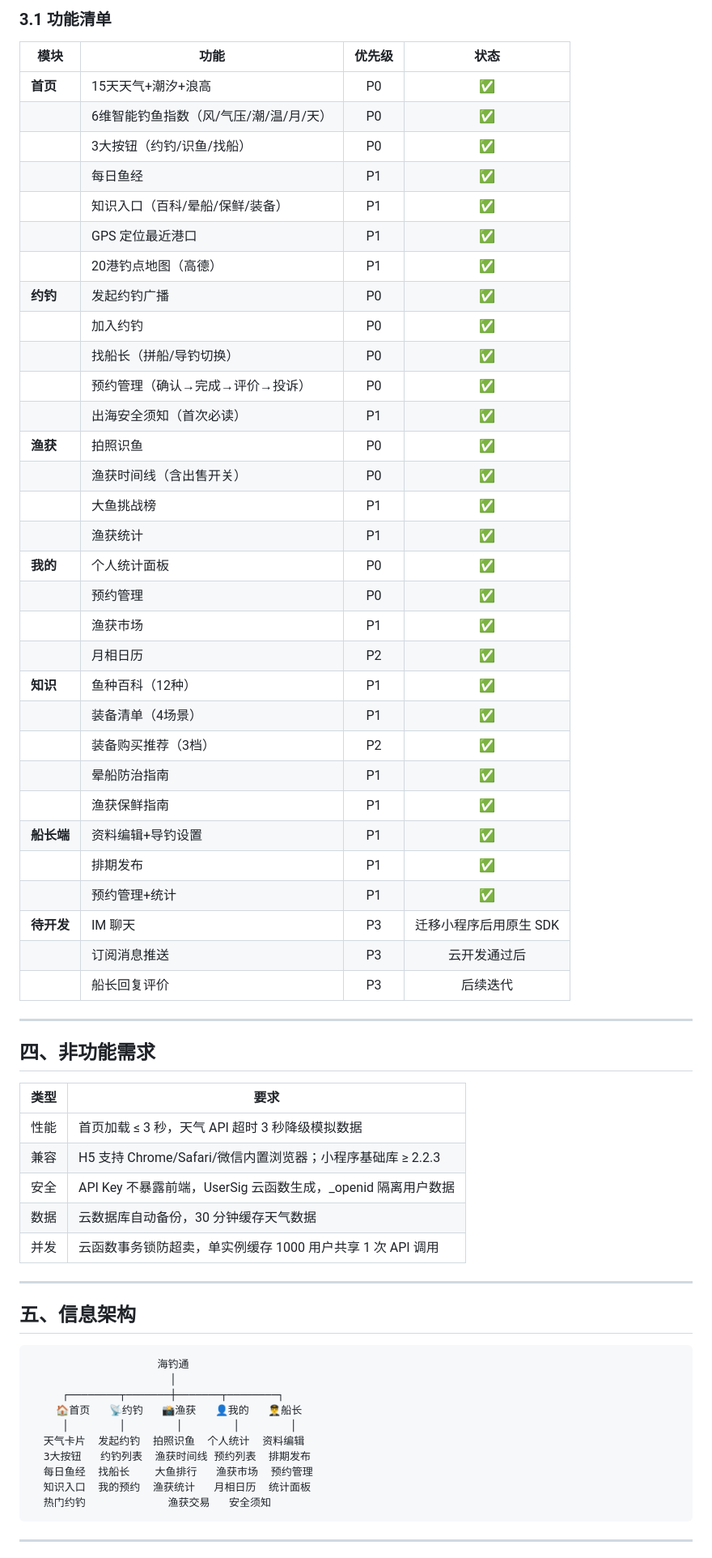
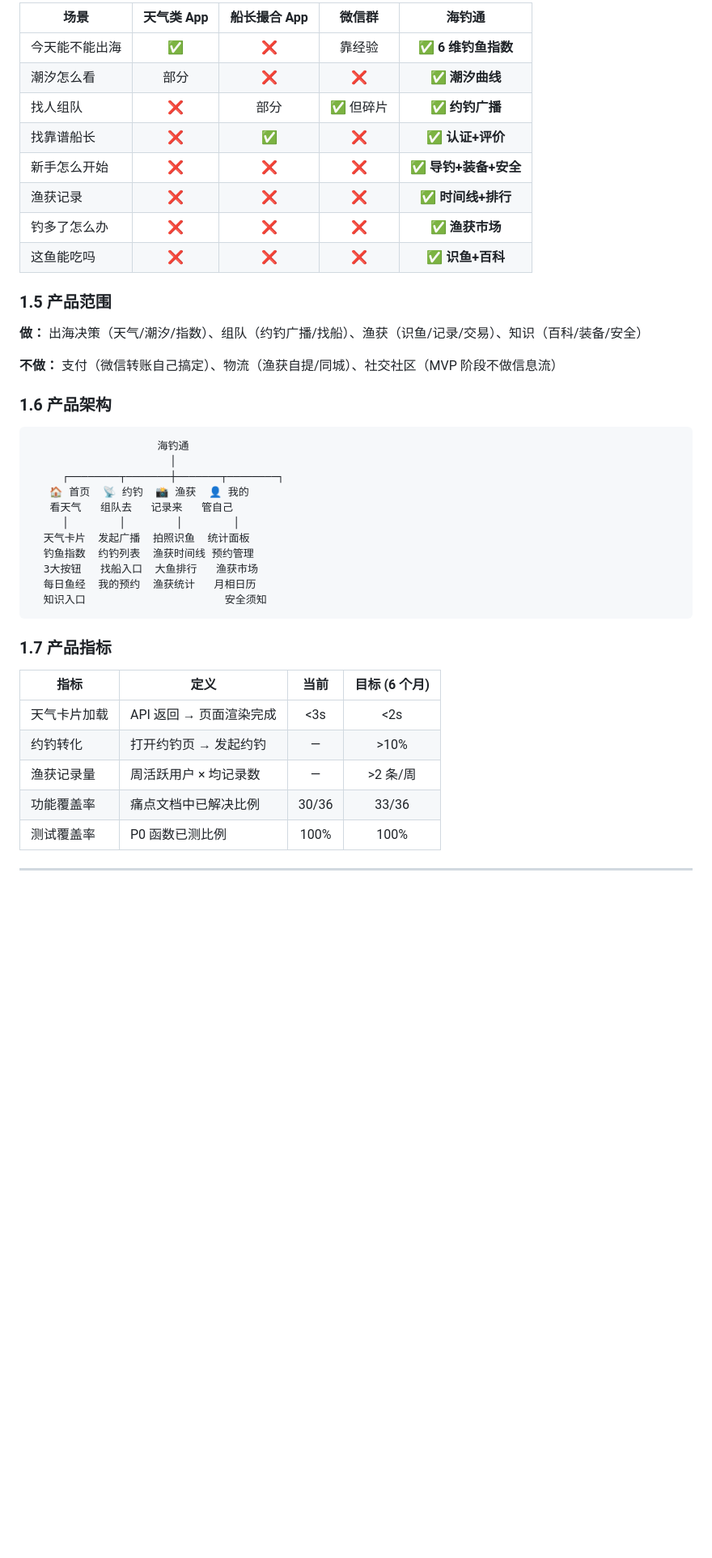
Before and after one commit to ScottWen2024/sea-fishing, a Markdown page: PRD.md, the part around one of its changes. Shown at 81% size. Drawn GitHub-style; blank space fills up the shorter version.

````diff
--- a/PRD.md
+++ b/PRD.md
@@ -60,68 +68,46 @@
 
-### 3.1 功能清单
+| 场景 | 天气类 App | 船长撮合 App | 微信群 | **海钓通** |
+|------|:---:|:---:|:---:|:---:|
+| 今天能不能出海 | ✅ | ❌ | 靠经验 | ✅ **6 维钓鱼指数** |
+| 潮汐怎么看 | 部分 | ❌ | ❌ | ✅ **潮汐曲线** |
+| 找人组队 | ❌ | 部分 | ✅ 但碎片 | ✅ **约钓广播** |
+| 找靠谱船长 | ❌ | ✅ | ❌ | ✅ **认证+评价** |
+| 新手怎么开始 | ❌ | ❌ | ❌ | ✅ **导钓+装备+安全** |
+| 渔获记录 | ❌ | ❌ | ❌ | ✅ **时间线+排行** |
+| 钓多了怎么办 | ❌ | ❌ | ❌ | ✅ **渔获市场** |
+| 这鱼能吃吗 | ❌ | ❌ | ❌ | ✅ **识鱼+百科** |
 
-| 模块 | 功能 | 优先级 | 状态 |
-|------|------|:---:|:---:|
-| **首页** | 15天天气+潮汐+浪高 | P0 | ✅ |
-| | 6维智能钓鱼指数（风/气压/潮/温/月/天） | P0 | ✅ |
-| | 3大按钮（约钓/识鱼/找船） | P0 | ✅ |
-| | 每日鱼经 | P1 | ✅ |
-| | 知识入口（百科/晕船/保鲜/装备） | P1 | ✅ |
-| | GPS 定位最近港口 | P1 | ✅ |
-| | 20港钓点地图（高德） | P1 | ✅ |
-| **约钓** | 发起约钓广播 | P0 | ✅ |
-| | 加入约钓 | P0 | ✅ |
-| | 找船长（拼船/导钓切换） | P0 | ✅ |
-| | 预约管理（确认→完成→评价→投诉） | P0 | ✅ |
-| | 出海安全须知（首次必读） | P1 | ✅ |
-| **渔获** | 拍照识鱼 | P0 | ✅ |
-| | 渔获时间线（含出售开关） | P0 | ✅ |
-| | 大鱼挑战榜 | P1 | ✅ |
-| | 渔获统计 | P1 | ✅ |
-| **我的** | 个人统计面板 | P0 | ✅ |
-| | 预约管理 | P0 | ✅ |
-| | 渔获市场 | P1 | ✅ |
-| | 月相日历 | P2 | ✅ |
-| **知识** | 鱼种百科（12种） | P1 | ✅ |
-| | 装备清单（4场景） | P1 | ✅ |
-| | 装备购买推荐（3档） | P2 | ✅ |
-| | 晕船防治指南 | P1 | ✅ |
-| | 渔获保鲜指南 | P1 | ✅ |
-| **船长端** | 资料编辑+导钓设置 | P1 | ✅ |
-| | 排期发布 | P1 | ✅ |
-| | 预约管理+统计 | P1 | ✅ |
-| **待开发** | IM 聊天 | P3 | 迁移小程序后用原生 SDK |
-| | 订阅消息推送 | P3 | 云开发通过后 |
-| | 船长回复评价 | P3 | 后续迭代 |
+### 1.5 产品范围
 
----
+**做：** 出海决策（天气/潮汐/指数）、组队（约钓广播/找船）、渔获（识鱼/记录/交易）、知识（百科/装备/安全）
 
-## 四、非功能需求
+**不做：** 支付（微信转账自己搞定）、物流（渔获自提/同城）、社交社区（MVP 阶段不做信息流）
 
-| 类型 | 要求 |
-|------|------|
-| 性能 | 首页加载 ≤ 3 秒，天气 API 超时 3 秒降级模拟数据 |
-| 兼容 | H5 支持 Chrome/Safari/微信内置浏览器；小程序基础库 ≥ 2.2.3 |
-| 安全 | API Key 不暴露前端，UserSig 云函数生成，_openid 隔离用户数据 |
-| 数据 | 云数据库自动备份，30 分钟缓存天气数据 |
-| 并发 | 云函数事务锁防超卖，单实例缓存 1000 用户共享 1 次 API 调用 |
-
----
-
-## 五、信息架构
+### 1.6 产品架构
 
 ```
                     海钓通
                       │
      ┌────────┬───────┼───────┬────────┐
-    🏠首页   📡约钓   📸渔获   👤我的   👨‍✈️船长
-     │        │        │        │        │
-  天气卡片  发起约钓  拍照识鱼  个人统计  资料编辑
-  3大按钮   约钓列表  渔获时间线 预约列表  排期发布
-  每日鱼经  找船长    大鱼排行   渔获市场  预约管理
-  知识入口  我的预约  渔获统计   月相日历  统计面板
-  热门约钓             渔获交易   安全须知
+   🏠 首页  📡 约钓  📸 渔获  👤 我的
+   看天气   组队去   记录来   管自己
+     │        │        │        │
+  天气卡片  发起广播  拍照识鱼  统计面板
+  钓鱼指数  约钓列表  渔获时间线 预约管理
+  3大按钮   找船入口  大鱼排行   渔获市场
+  每日鱼经  我的预约  渔获统计   月相日历
+  知识入口                      安全须知
 ```
+
+### 1.7 产品指标
+
+| 指标 | 定义 | 当前 | 目标 (6 个月) |
+|------|------|:---:|:---:|
+| 天气卡片加载 | API 返回 → 页面渲染完成 | <3s | <2s |
+| 约钓转化 | 打开约钓页 → 发起约钓 | — | >10% |
+| 渔获记录量 | 周活跃用户 × 均记录数 | — | >2 条/周 |
+| 功能覆盖率 | 痛点文档中已解决比例 | 30/36 | 33/36 |
+| 测试覆盖率 | P0 函数已测比例 | 100% | 100% |
 
 ---
 
````
Also changed, not shown: other parts of PRD.md (+47 -89 lines).
